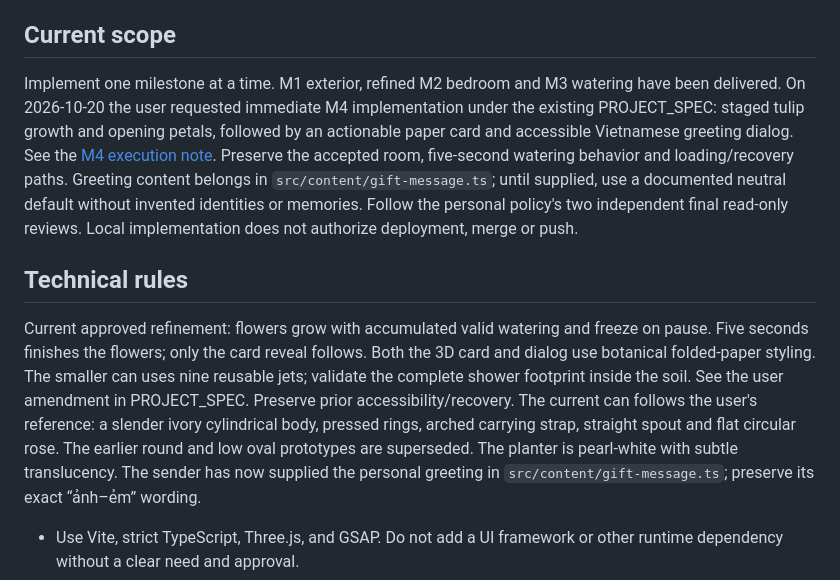
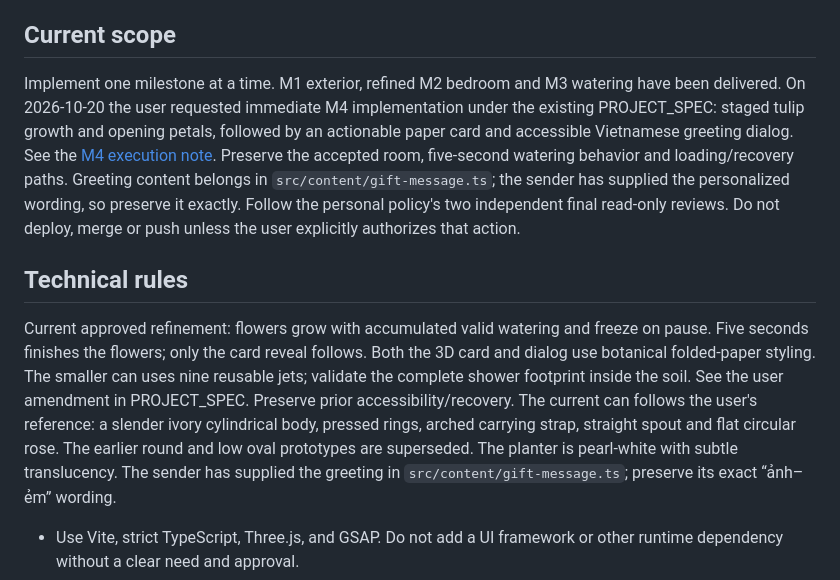
Before and after one commit to iamkhai-ai/20-10, a Markdown page: AGENT.md, the part around the change. Rendered like a GitHub page.

Commit message:
docs: align agent guidance with supplied greeting

```diff
--- a/AGENT.md
+++ b/AGENT.md
@@ -8,7 +8,7 @@ Build a warm, personal 20/10 gift as a browser-based Three.js storybook diorama.
 
 ## Current scope
 
-Implement one milestone at a time. M1 exterior, refined M2 bedroom and M3 watering have been delivered. On 2026-10-20 the user requested immediate M4 implementation under the existing PROJECT_SPEC: staged tulip growth and opening petals, followed by an actionable paper card and accessible Vietnamese greeting dialog. See the [M4 execution note](docs/superpowers/plans/2026-10-20-bloom-card.md). Preserve the accepted room, five-second watering behavior and loading/recovery paths. Greeting content belongs in `src/content/gift-message.ts`; until supplied, use a documented neutral default without invented identities or memories. Follow the personal policy's two independent final read-only reviews. Local implementation does not authorize deployment, merge or push.
+Implement one milestone at a time. M1 exterior, refined M2 bedroom and M3 watering have been delivered. On 2026-10-20 the user requested immediate M4 implementation under the existing PROJECT_SPEC: staged tulip growth and opening petals, followed by an actionable paper card and accessible Vietnamese greeting dialog. See the [M4 execution note](docs/superpowers/plans/2026-10-20-bloom-card.md). Preserve the accepted room, five-second watering behavior and loading/recovery paths. Greeting content belongs in `src/content/gift-message.ts`; the sender has supplied the personalized wording, so preserve it exactly. Follow the personal policy's two independent final read-only reviews. Do not deploy, merge or push unless the user explicitly authorizes that action.
 
 ## Technical rules
 
@@ -19,8 +19,8 @@ uses nine reusable jets; validate the complete shower footprint inside the soil.
 See the user amendment in PROJECT_SPEC. Preserve prior accessibility/recovery.
 The current can follows the user's reference: a slender ivory cylindrical body,
 pressed rings, arched carrying strap, straight spout and flat circular rose.
-The earlier round and low oval prototypes are superseded. The planter is pearl-white with subtle
-translucency. The sender has now supplied the personal greeting in
+The earlier round and low oval prototypes are superseded. The planter is
+pearl-white with subtle translucency. The sender has supplied the greeting in
 `src/content/gift-message.ts`; preserve its exact “ảnh–ẻm” wording.
 
 - Use Vite, strict TypeScript, Three.js, and GSAP. Do not add a UI framework or other runtime dependency without a clear need and approval.
```
Also changed, not shown: 1 other file.
